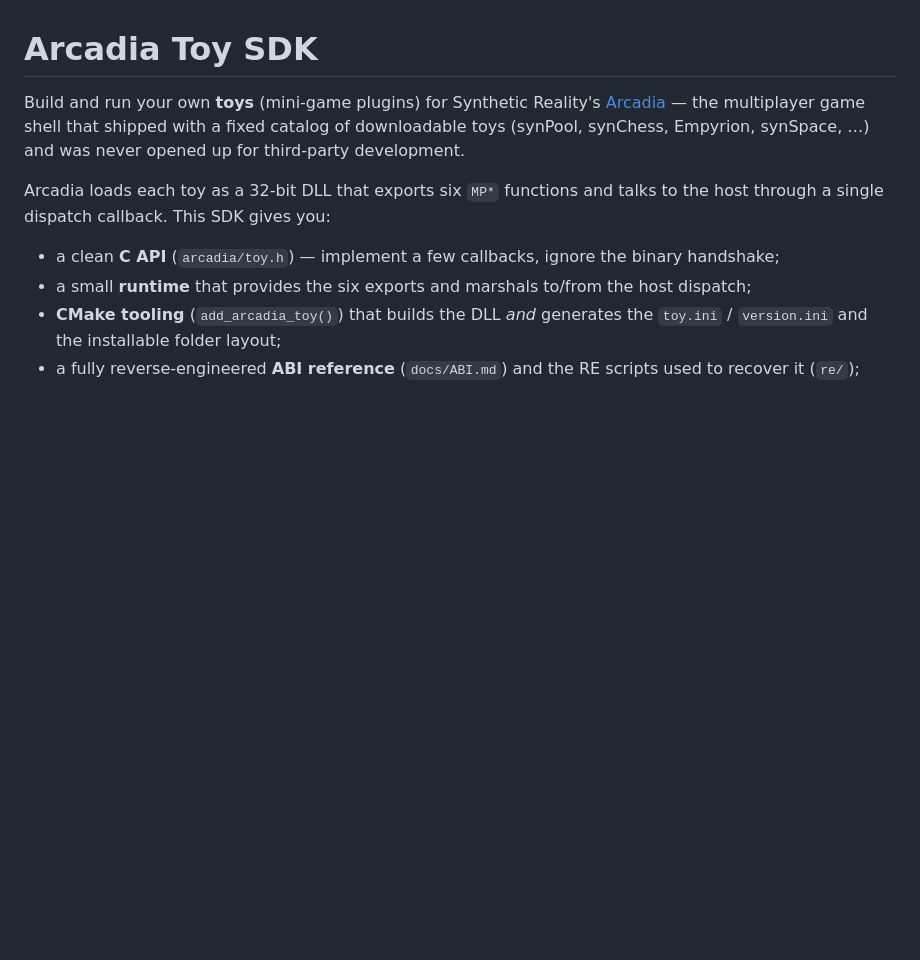
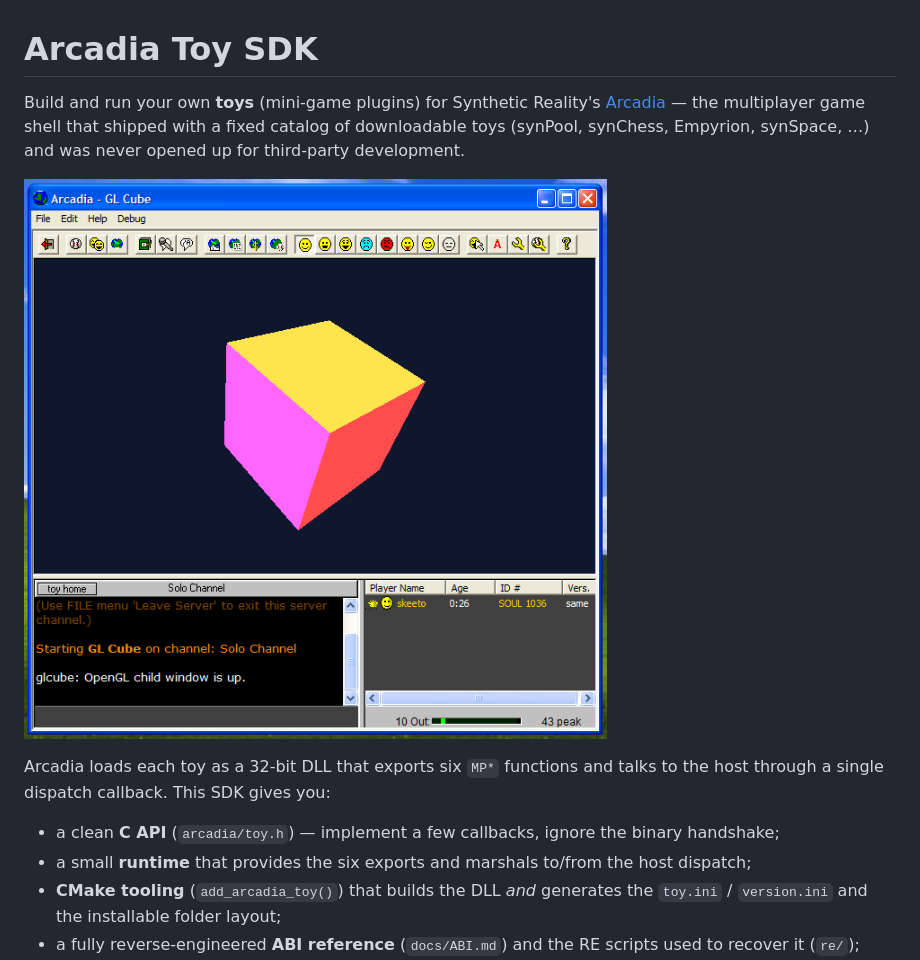
Before and after one commit to skeeto/arcadia-sdk, a Markdown page: README.md, the part around the change. Rendered like a GitHub page; pictures changed too: docs/screenshot.png (added); blank space fills up the shorter version.

Commit message:
Add a screenshot to README.md

```diff
--- a/README.md
+++ b/README.md
@@ -4,6 +4,8 @@ Build and run your own **toys** (mini-game plugins) for Synthetic Reality's
 [Arcadia][] — the multiplayer game shell that shipped with a fixed catalog of
 downloadable toys (synPool, synChess, Empyrion, synSpace, …) and was never
 opened up for third-party development.
+
+![](docs/screenshot.png)
 
 Arcadia loads each toy as a 32-bit DLL that exports six `MP*` functions and
 talks to the host through a single dispatch callback. This SDK gives you:
```
